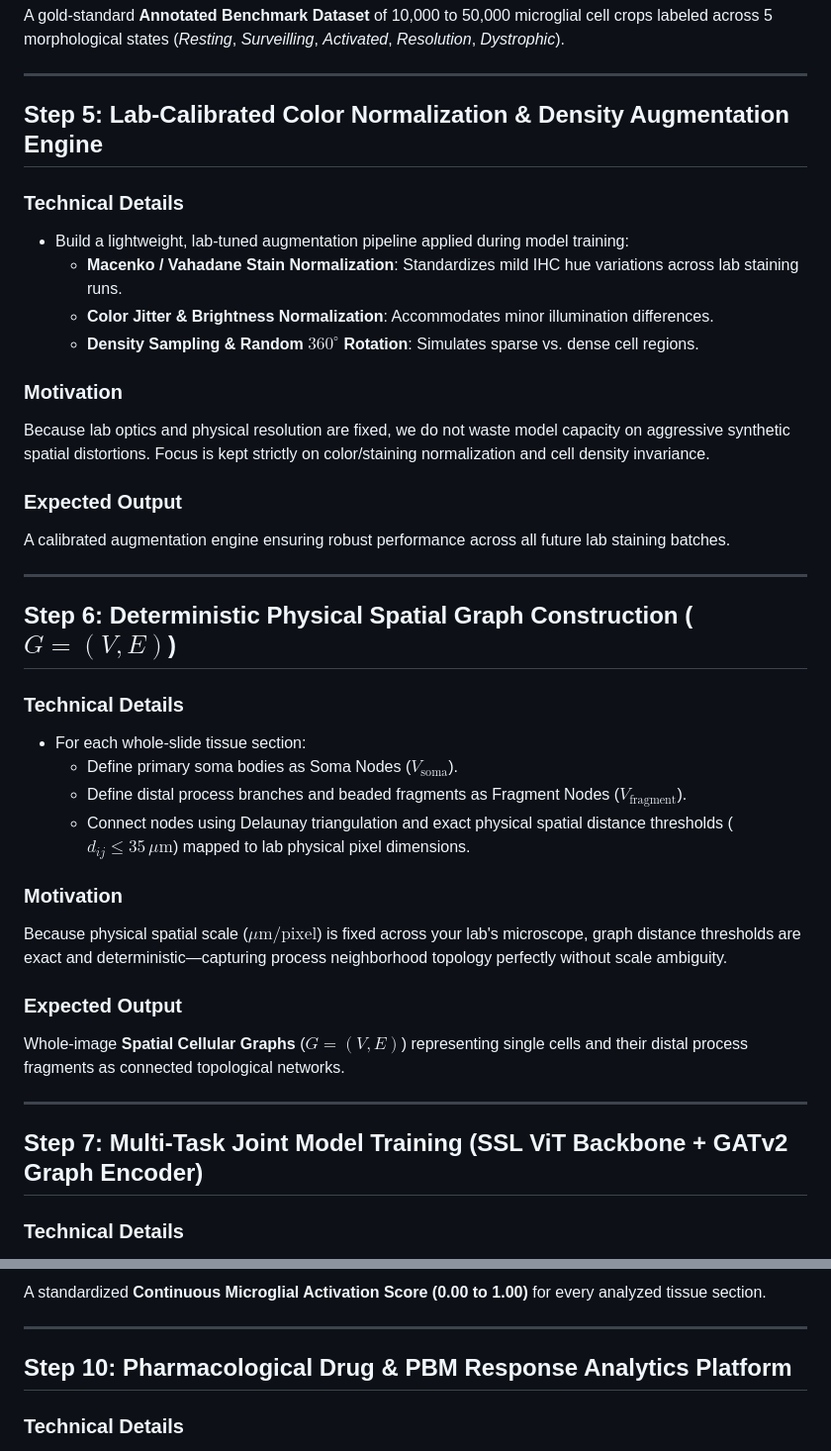
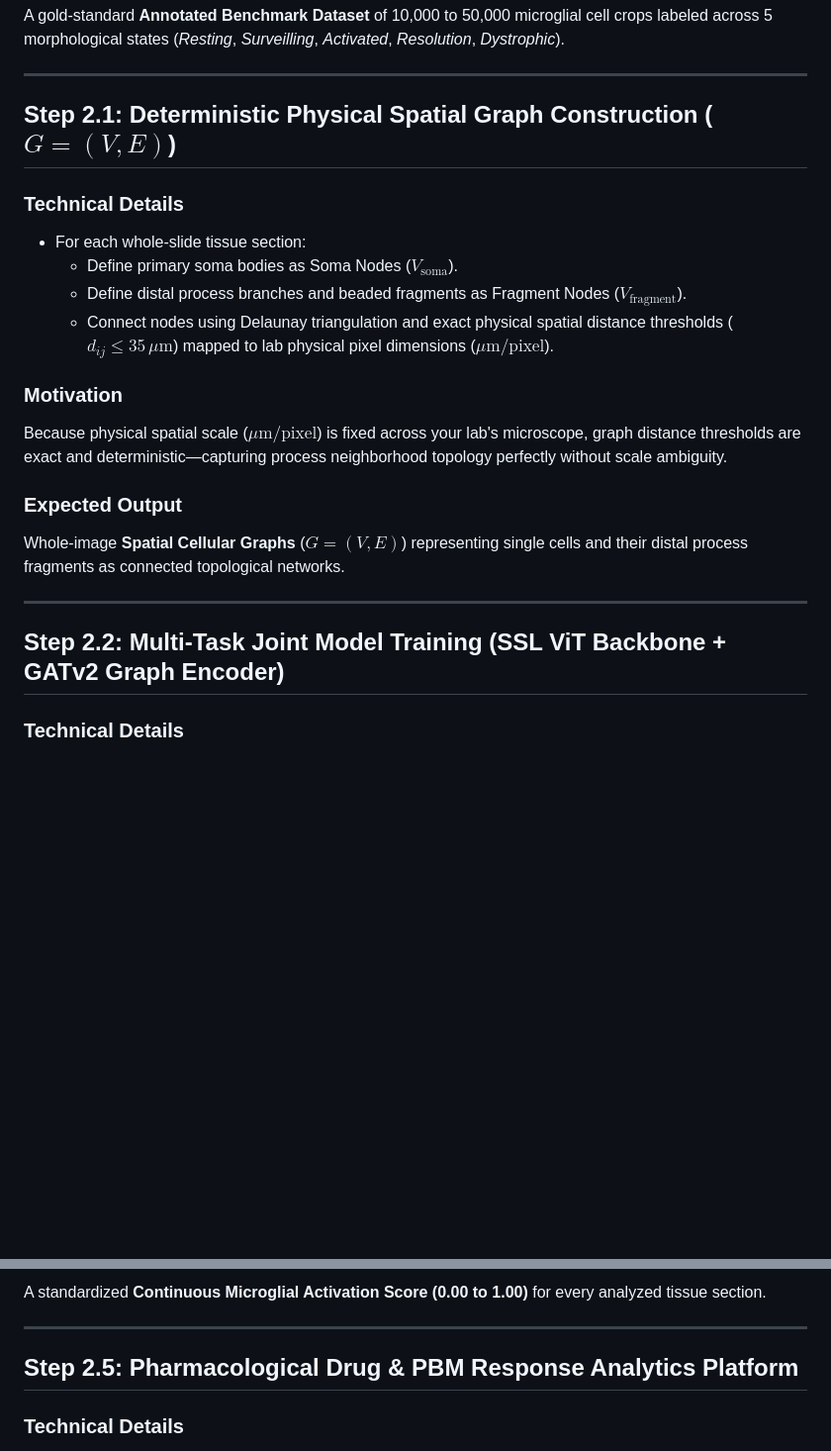
Before and after one commit to dpartuk/MicroGlia, a Markdown page: detailed_project_architecture_steps.md, 2 parts joined by grey strips. Shown at 99% size. GitHub-like rendering; blank space fills up the shorter version.

```diff
--- a/detailed_project_architecture_steps.md
+++ b/detailed_project_architecture_steps.md
@@ -105,29 +121,13 @@ A gold-standard **Annotated Benchmark Dataset** of 10,000 to 50,000 microglial c
 
 ---
 
-## Step 5: Lab-Calibrated Color Normalization & Density Augmentation Engine
-
-### Technical Details
-- Build a lightweight, lab-tuned augmentation pipeline applied during model training:
-  - **Macenko / Vahadane Stain Normalization**: Standardizes mild IHC hue variations across lab staining runs.
-  - **Color Jitter & Brightness Normalization**: Accommodates minor illumination differences.
-  - **Density Sampling & Random $360^\circ$ Rotation**: Simulates sparse vs. dense cell regions.
-
-### Motivation
-Because lab optics and physical resolution are fixed, we do not waste model capacity on aggressive synthetic spatial distortions. Focus is kept strictly on color/staining normalization and cell density invariance.
-
-### Expected Output
-A calibrated augmentation engine ensuring robust performance across all future lab staining batches.
-
----
-
-## Step 6: Deterministic Physical Spatial Graph Construction ($G = (V, E)$)
+## Step 2.1: Deterministic Physical Spatial Graph Construction ($G = (V, E)$)
 
 ### Technical Details
 - For each whole-slide tissue section:
   - Define primary soma bodies as Soma Nodes ($V_{\text{soma}}$).
   - Define distal process branches and beaded fragments as Fragment Nodes ($V_{\text{fragment}}$).
-  - Connect nodes using Delaunay triangulation and exact physical spatial distance thresholds ($d_{ij} \le 35\,\mu\text{m}$) mapped to lab physical pixel dimensions.
+  - Connect nodes using Delaunay triangulation and exact physical spatial distance thresholds ($d_{ij} \le 35\,\mu\text{m}$) mapped to lab physical pixel dimensions ($\mu\text{m/pixel}$).
 
 ### Motivation
 Because physical spatial scale ($\mu\text{m/pixel}$) is fixed across your lab's microscope, graph distance thresholds are exact and deterministic—capturing process neighborhood topology perfectly without scale ambiguity.
@@ -137,7 +137,7 @@ Whole-image **Spatial Cellular Graphs** ($G=(V,E)$) representing single cells an
 
 ---
 
-## Step 7: Multi-Task Joint Model Training (SSL ViT Backbone + GATv2 Graph Encoder)
+## Step 2.2: Multi-Task Joint Model Training (SSL ViT Backbone + GATv2 Graph Encoder)
 
 ### Technical Details
 - Train a multi-task neural network architecture combining:
@@ -184,7 +184,7 @@ A standardized **Continuous Microglial Activation Score (0.00 to 1.00)** for eve
 
 ---
 
-## Step 10: Pharmacological Drug & PBM Response Analytics Platform
+## Step 2.5: Pharmacological Drug & PBM Response Analytics Platform
 
 ### Technical Details
 - Compute statistical sensitivity metrics (Pearson $r$, Spearman $\rho$, ANOVA) correlating activation scores against candidate drug dosage levels and Photobiomodulation (PBM) light fluence ($J/\text{cm}^2$).
```
Also changed, not shown: other parts of detailed_project_architecture_steps.md (+59 -60 lines).
